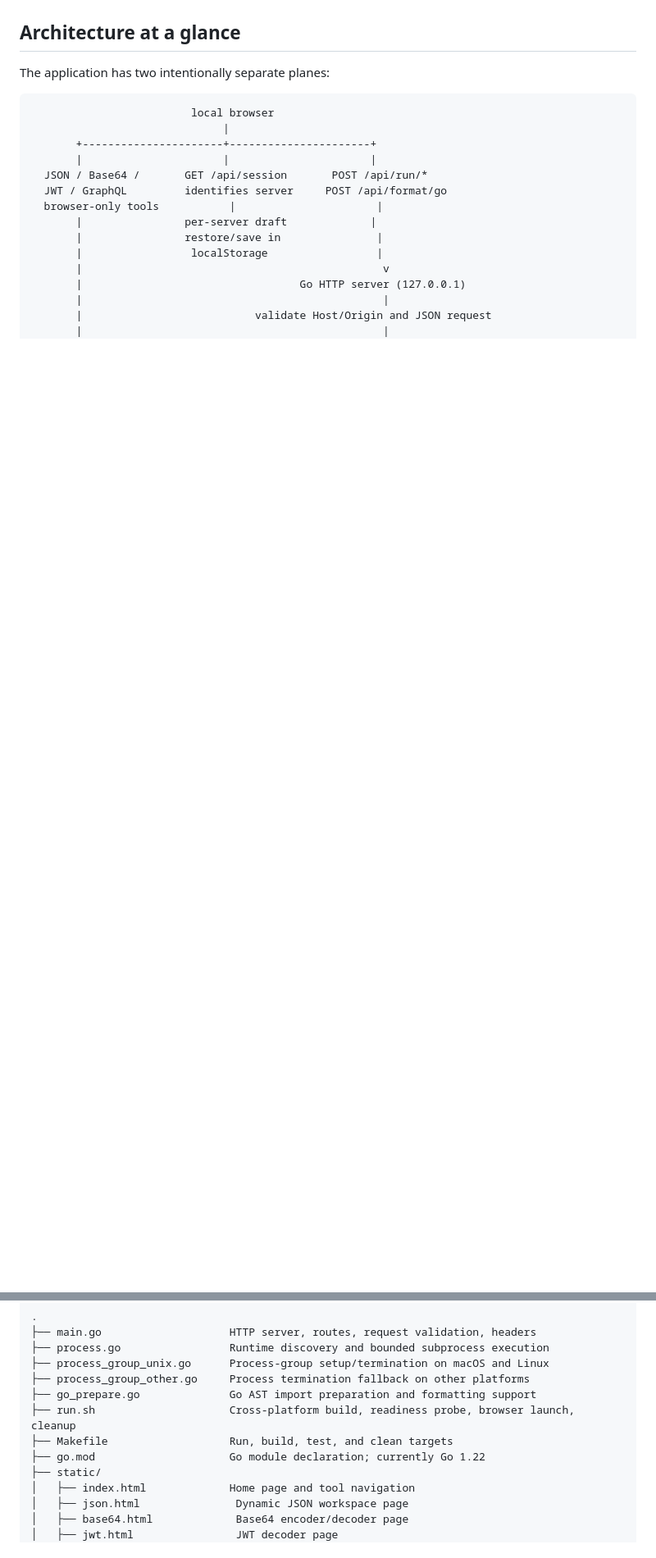
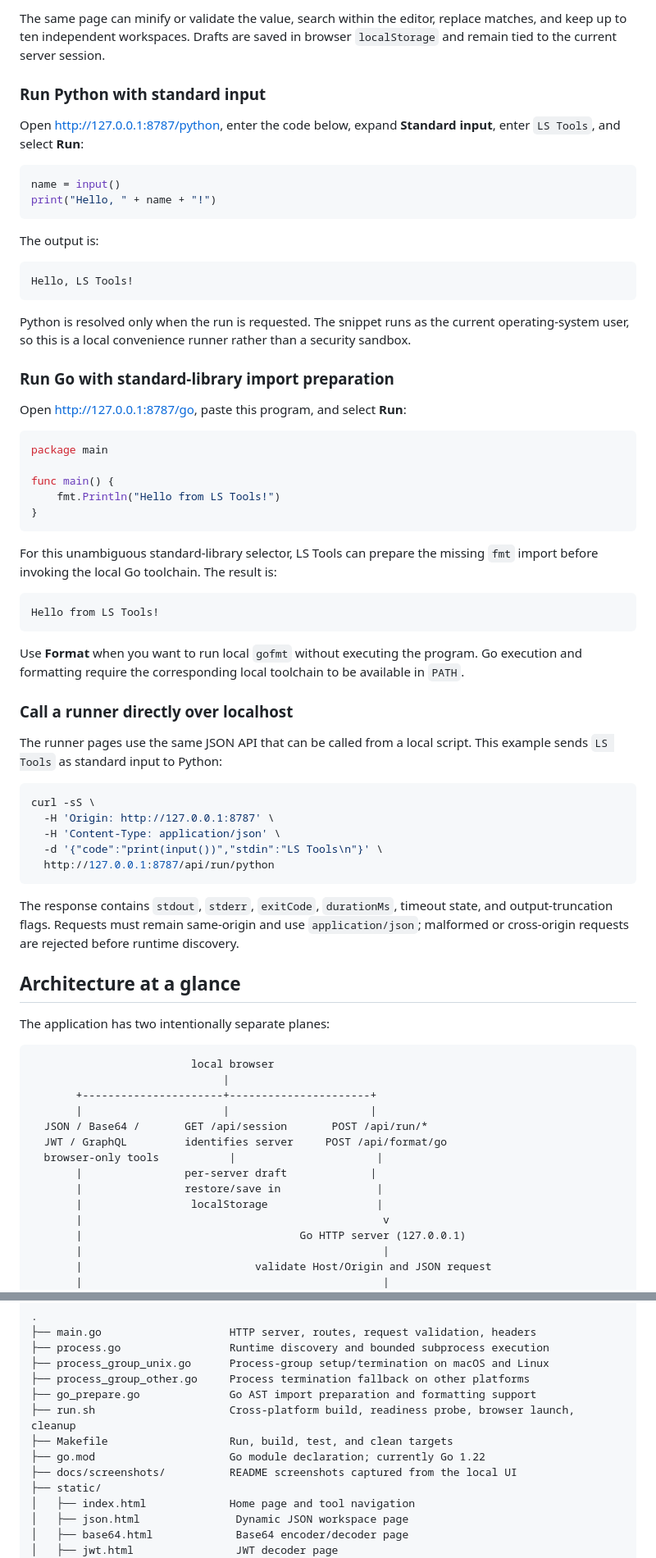
Before and after one commit to santhalakshminarayana/ls-tools, a Markdown page: README.md, 2 parts joined by grey strips. Shown at 82% size. Drawn GitHub-style; blank space fills up the shorter version.

````diff
--- a/README.md
+++ b/README.md
@@ -19,3 +60,55 @@ All tool pages share the same navigation, theme switcher, editor behavior, draft
+The same page can minify or validate the value, search within the editor, replace matches, and keep up to ten independent workspaces. Drafts are saved in browser `localStorage` and remain tied to the current server session.
+
+### Run Python with standard input
+
+Open <http://127.0.0.1:8787/python>, enter the code below, expand **Standard input**, enter `LS Tools`, and select **Run**:
+
+```python
+name = input()
+print("Hello, " + name + "!")
+```
+
+The output is:
+
+```text
+Hello, LS Tools!
+```
+
+Python is resolved only when the run is requested. The snippet runs as the current operating-system user, so this is a local convenience runner rather than a security sandbox.
+
+### Run Go with standard-library import preparation
+
+Open <http://127.0.0.1:8787/go>, paste this program, and select **Run**:
+
+```go
+package main
+
+func main() {
+	fmt.Println("Hello from LS Tools!")
+}
+```
+
+For this unambiguous standard-library selector, LS Tools can prepare the missing `fmt` import before invoking the local Go toolchain. The result is:
+
+```text
+Hello from LS Tools!
+```
+
+Use **Format** when you want to run local `gofmt` without executing the program. Go execution and formatting require the corresponding local toolchain to be available in `PATH`.
+
+### Call a runner directly over localhost
+
+The runner pages use the same JSON API that can be called from a local script. This example sends `LS Tools` as standard input to Python:
+
+```sh
+curl -sS \
+  -H 'Origin: http://127.0.0.1:8787' \
+  -H 'Content-Type: application/json' \
+  -d '{"code":"print(input())","stdin":"LS Tools\n"}' \
+  http://127.0.0.1:8787/api/run/python
+```
+
+The response contains `stdout`, `stderr`, `exitCode`, `durationMs`, timeout state, and output-truncation flags. Requests must remain same-origin and use `application/json`; malformed or cross-origin requests are rejected before runtime discovery.
 
 ## Architecture at a glance
 
@@ -61,6 +154,7 @@ The browser UI is embedded into the server binary with Go's `embed` package. The
 ├── run.sh                     Cross-platform build, readiness probe, browser launch, cleanup
 ├── Makefile                   Run, build, test, and clean targets
 ├── go.mod                     Go module declaration; currently Go 1.22
+├── docs/screenshots/          README screenshots captured from the local UI
 ├── static/
 │   ├── index.html             Home page and tool navigation
 │   ├── json.html               Dynamic JSON workspace page
````
Also changed, not shown: other parts of README.md (+41 -0 lines), docs/screenshots/base64.png (added), docs/screenshots/go-runner.png (added), docs/screenshots/home.png (added), docs/screenshots/json-formatter.png (added), docs/screenshots/jwt.png (added), docs/screenshots/python-runner.png (added).
